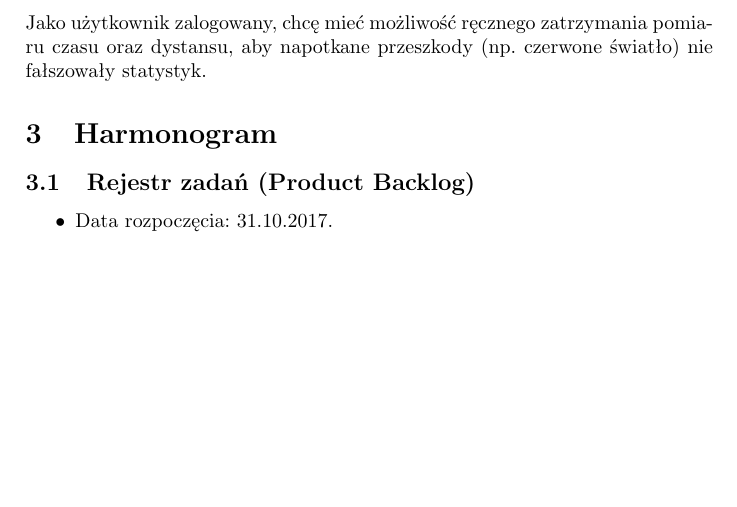
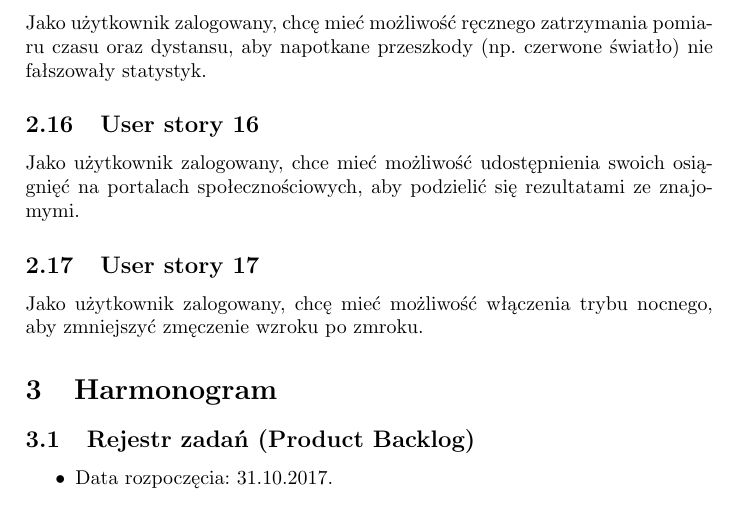
Before and after one commit to michalptak/GitFitScrub, a LaTeX document (main.tex): part of page 5 of 9 before the commit and part of page 6 of 10 after it, cut so that both start at the same text, the shorter picture padded with empty space. Compiled offline with pdfLaTeX.

Commit message:
historyjki użytkownika

```diff
--- a/main.tex
+++ b/main.tex
@@ -102,6 +102,12 @@ Jako użytkownik zalogowany, chcę widzieć w statystykach spalone kalorie, by m
 
 \subsection{User story 15}
 Jako użytkownik zalogowany, chcę mieć możliwość ręcznego zatrzymania pomiaru czasu oraz dystansu, aby napotkane przeszkody (np. czerwone światło) nie fałszowały statystyk.
+
+\subsection{User story 16}
+Jako użytkownik zalogowany, chce mieć możliwość udostępnienia swoich osiągnięć na portalach społecznościowych, aby podzielić się rezultatami ze znajomymi.
+
+\subsection{User story 17}
+Jako użytkownik zalogowany, chcę mieć możliwość włączenia trybu nocnego, aby zmniejszyć zmęczenie wzroku po zmroku.
 
 %\subsection*{<<Tutaj dodawać kolejne historyjki>>}
 
```
Also changed, not shown: main.pdf.
